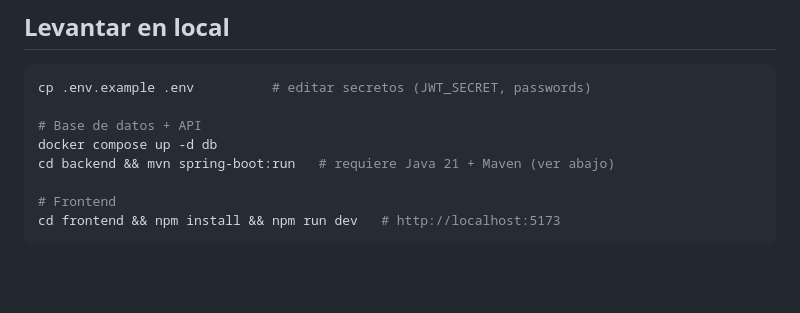
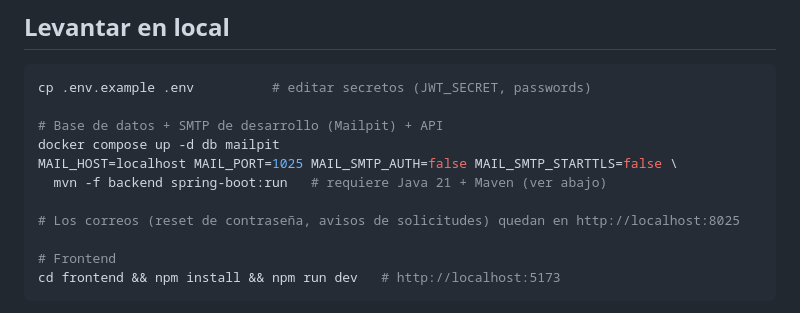
Before and after one commit to m4c4c0-spec/reserva_kids, a Markdown page: README.md, the part around the change. Rendered like a GitHub page; blank space fills up the shorter version.

````diff
--- a/README.md
+++ b/README.md
@@ -46,9 +46,12 @@ reserva_kids/
 ```bash
 cp .env.example .env          # editar secretos (JWT_SECRET, passwords)
 
-# Base de datos + API
-docker compose up -d db
-cd backend && mvn spring-boot:run   # requiere Java 21 + Maven (ver abajo)
+# Base de datos + SMTP de desarrollo (Mailpit) + API
+docker compose up -d db mailpit
+MAIL_HOST=localhost MAIL_PORT=1025 MAIL_SMTP_AUTH=false MAIL_SMTP_STARTTLS=false \
+  mvn -f backend spring-boot:run   # requiere Java 21 + Maven (ver abajo)
+
+# Los correos (reset de contraseña, avisos de solicitudes) quedan en http://localhost:8025
 
 # Frontend
 cd frontend && npm install && npm run dev   # http://localhost:5173
````
Also changed, not shown: docs/MANUAL_DESPLIEGUE.md (+27 -0 lines), docs/REVISION_ARQUITECTURA.md (added, +83 -0 lines).
